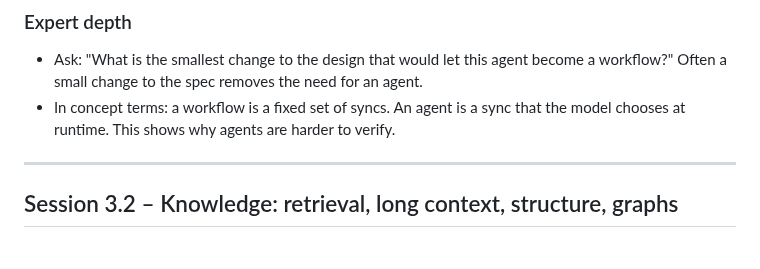
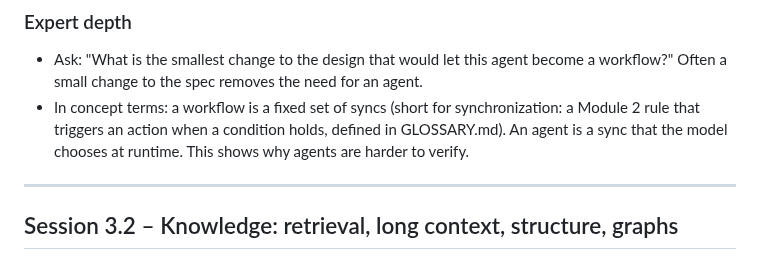
Before and after one commit to kcoconnor/ai-engineer-course, a Markdown page: 03-teaching-notes-module-3-systems.md, the part around the change. Rendered like a GitHub page.

Commit message:
loop(u5): 'sync' used undefined before Session 3.3 -> add inline gloss at first use

```diff
--- a/03-teaching-notes-module-3-systems.md
+++ b/03-teaching-notes-module-3-systems.md
@@ -86,7 +86,7 @@ Module 1 classified each step by agent type (from the HDSR article). Map each ty
 
 ### Expert depth
 - Ask: "What is the smallest change to the design that would let this agent become a workflow?" Often a small change to the spec removes the need for an agent.
-- In concept terms: a workflow is a fixed set of syncs. An agent is a sync that the model chooses at runtime. This shows why agents are harder to verify.
+- In concept terms: a workflow is a fixed set of syncs (short for synchronization: a Module 2 rule that triggers an action when a condition holds, defined in GLOSSARY.md). An agent is a sync that the model chooses at runtime. This shows why agents are harder to verify.
 
 ---
 
```
